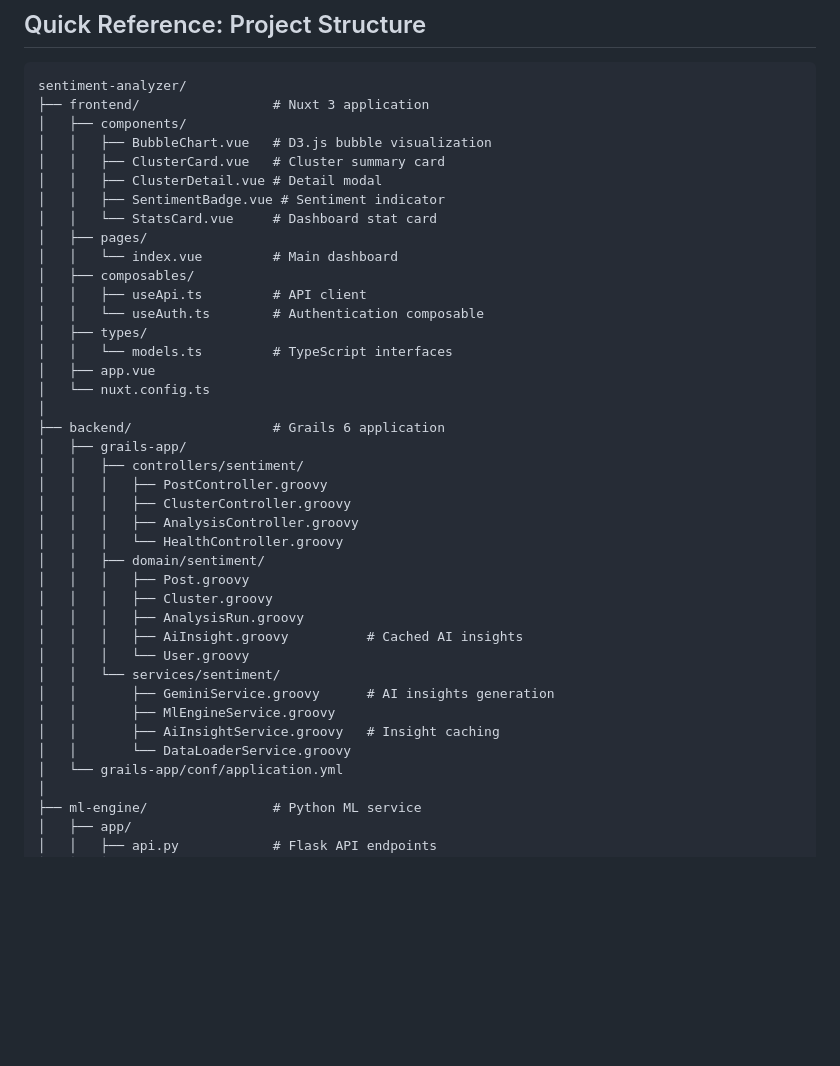
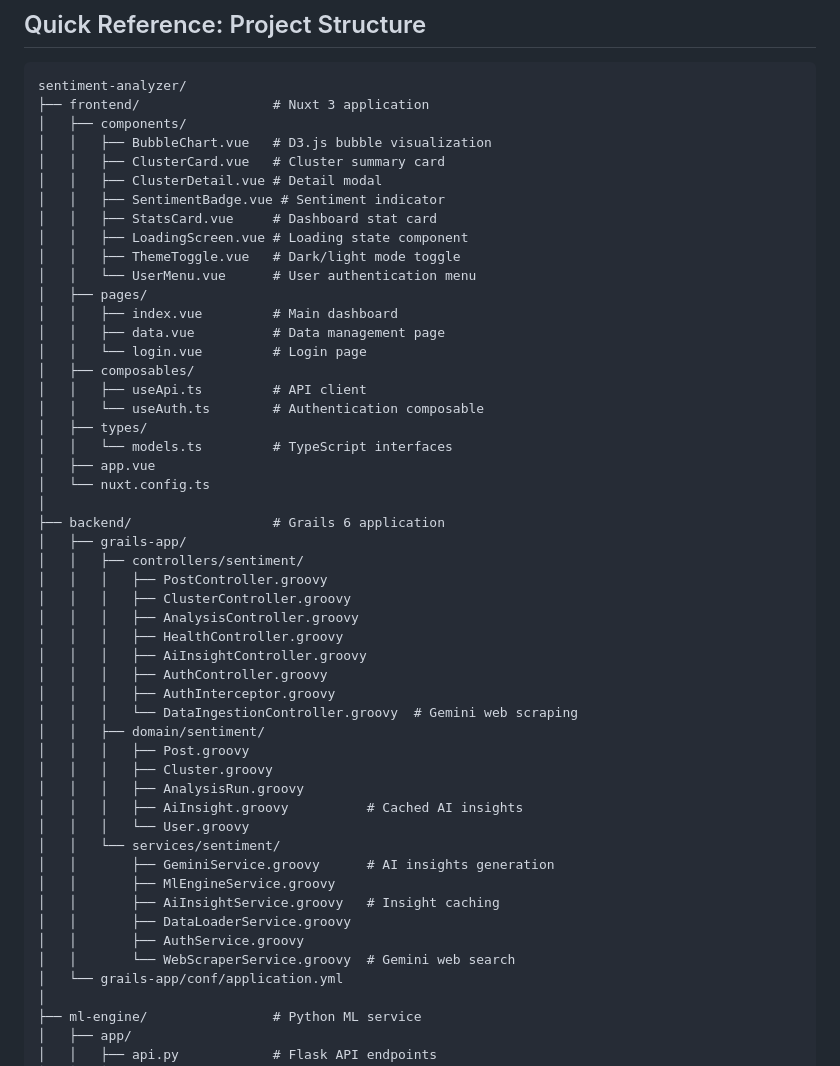
Before and after one commit to Bphissles/brand-sentiment-analysis, a Markdown page: SPRINTS.md, the part around the change. Drawn GitHub-style; blank space fills up the shorter version.

```diff
--- a/SPRINTS.md
+++ b/SPRINTS.md
@@ -450,9 +450,14 @@ sentiment-analyzer/
 │   │   ├── ClusterCard.vue   # Cluster summary card
 │   │   ├── ClusterDetail.vue # Detail modal
 │   │   ├── SentimentBadge.vue # Sentiment indicator
-│   │   └── StatsCard.vue     # Dashboard stat card
+│   │   ├── StatsCard.vue     # Dashboard stat card
+│   │   ├── LoadingScreen.vue # Loading state component
+│   │   ├── ThemeToggle.vue   # Dark/light mode toggle
+│   │   └── UserMenu.vue      # User authentication menu
 │   ├── pages/
-│   │   └── index.vue         # Main dashboard
+│   │   ├── index.vue         # Main dashboard
+│   │   ├── data.vue          # Data management page
+│   │   └── login.vue         # Login page
 │   ├── composables/
 │   │   ├── useApi.ts         # API client
 │   │   └── useAuth.ts        # Authentication composable
@@ -467,7 +472,11 @@ sentiment-analyzer/
 │   │   │   ├── PostController.groovy
 │   │   │   ├── ClusterController.groovy
 │   │   │   ├── AnalysisController.groovy
-│   │   │   └── HealthController.groovy
+│   │   │   ├── HealthController.groovy
+│   │   │   ├── AiInsightController.groovy
+│   │   │   ├── AuthController.groovy
+│   │   │   ├── AuthInterceptor.groovy
+│   │   │   └── DataIngestionController.groovy  # Gemini web scraping
 │   │   ├── domain/sentiment/
 │   │   │   ├── Post.groovy
 │   │   │   ├── Cluster.groovy
@@ -478,7 +487,9 @@ sentiment-analyzer/
 │   │       ├── GeminiService.groovy      # AI insights generation
 │   │       ├── MlEngineService.groovy
 │   │       ├── AiInsightService.groovy   # Insight caching
-│   │       └── DataLoaderService.groovy
+│   │       ├── DataLoaderService.groovy
+│   │       ├── AuthService.groovy
+│   │       └── WebScraperService.groovy  # Gemini web search
 │   └── grails-app/conf/application.yml
 │
 ├── ml-engine/                # Python ML service
```
Also changed, not shown: README.md (+32 -11 lines).
